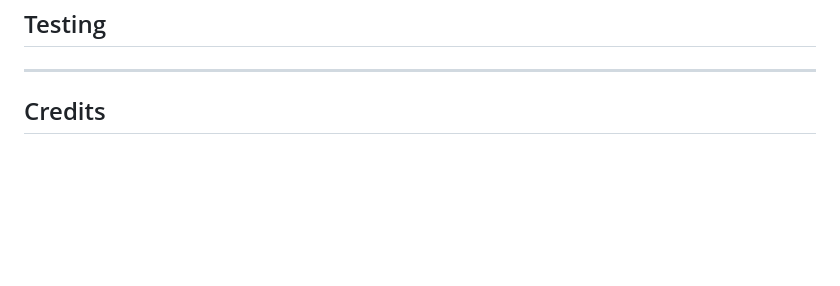
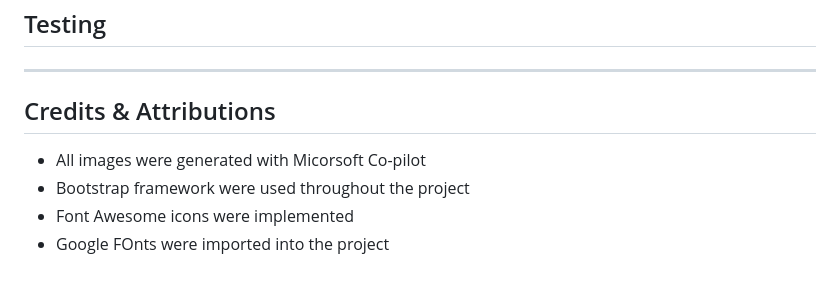
Before and after one commit to Azizr96/lucid-minds, a Markdown page: README.md, the part around the change. Rendered like a GitHub page; blank space fills up the shorter version.

Commit message:
credits and attribution

```diff
--- a/README.md
+++ b/README.md
@@ -230,4 +230,9 @@ This approach helps create an accessible, supportive environment that aligns wit
 ## Testing
 
 ---
-## Credits
+## Credits & Attributions
+
+- All images were generated with Micorsoft Co-pilot
+- Bootstrap framework were used throughout the project
+- Font Awesome icons were implemented
+- Google FOnts were imported into the project
```
